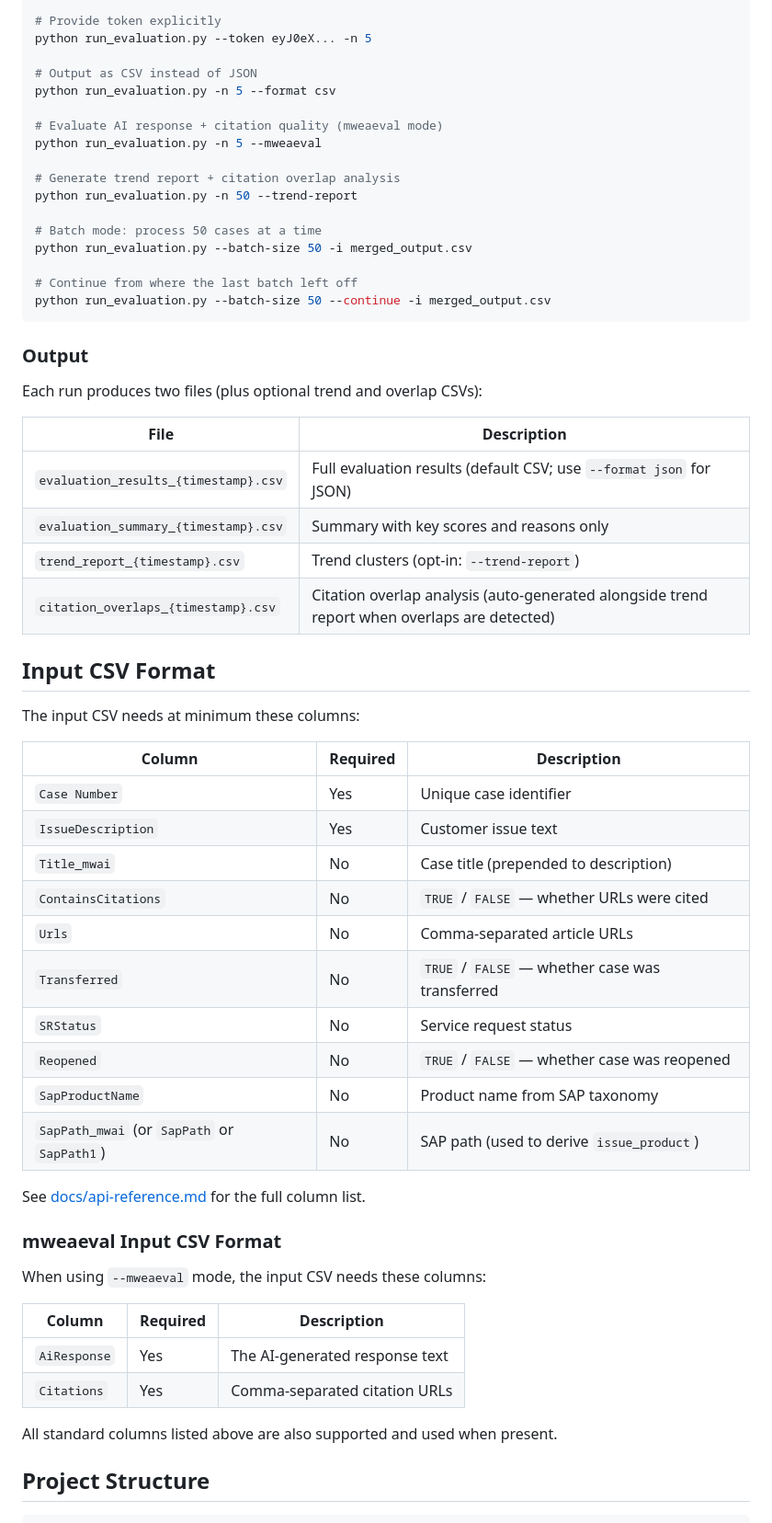
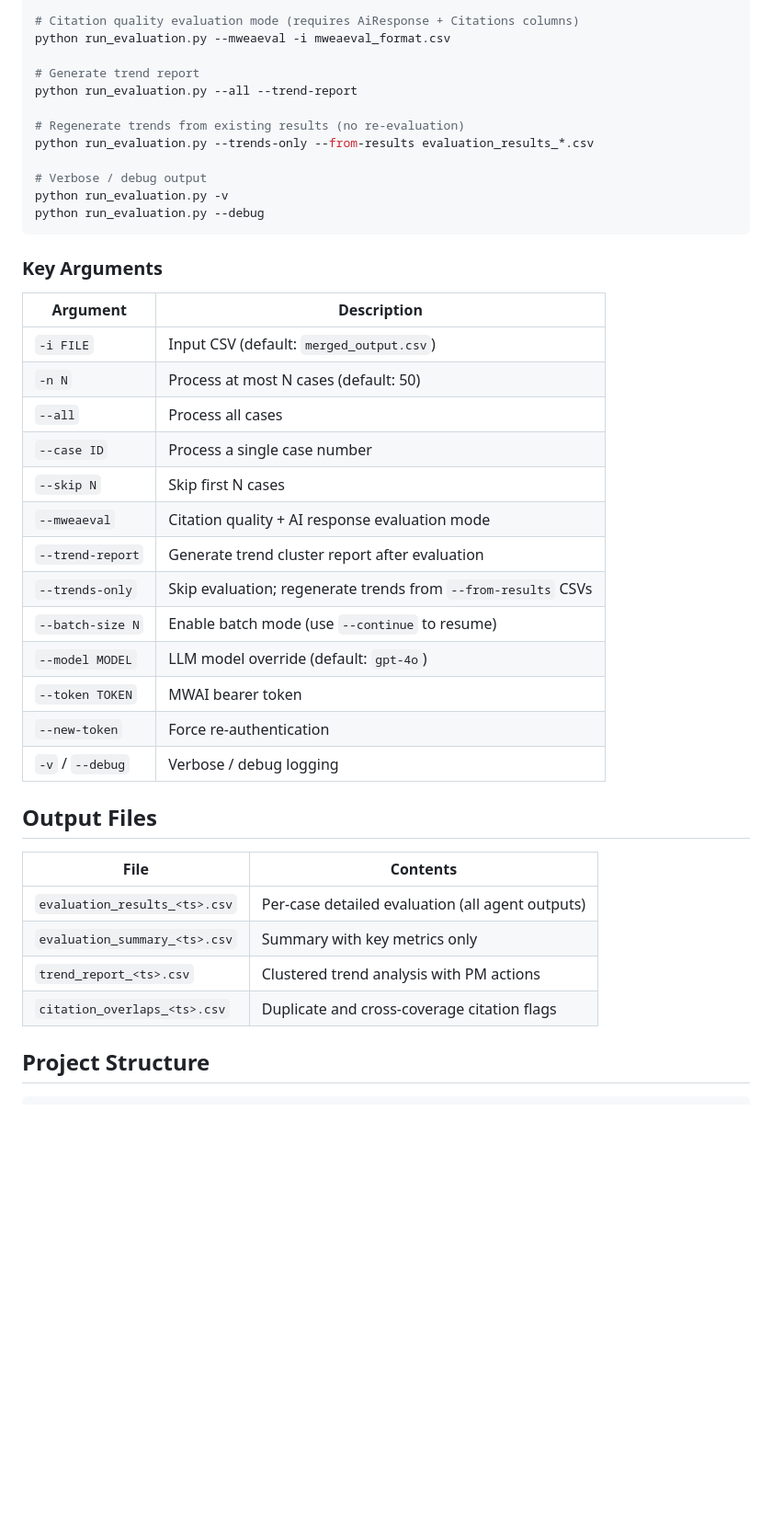
Before and after one commit to RuiPereiraTabares/AgentEval, a Markdown page: README.md, the part around one of its changes. Shown at 92% size. Rendered like a GitHub page; blank space fills up the shorter version.

````diff
--- a/README.md
+++ b/README.md
@@ -89,63 +51,44 @@ python run_evaluation.py -n 5 -v
 
-# Provide token explicitly
-python run_evaluation.py --token eyJ0eX... -n 5
+# Citation quality evaluation mode (requires AiResponse + Citations columns)
+python run_evaluation.py --mweaeval -i mweaeval_format.csv
 
-# Output as CSV instead of JSON
-python run_evaluation.py -n 5 --format csv
+# Generate trend report
+python run_evaluation.py --all --trend-report
 
-# Evaluate AI response + citation quality (mweaeval mode)
-python run_evaluation.py -n 5 --mweaeval
+# Regenerate trends from existing results (no re-evaluation)
+python run_evaluation.py --trends-only --from-results evaluation_results_*.csv
 
-# Generate trend report + citation overlap analysis
-python run_evaluation.py -n 50 --trend-report
-
-# Batch mode: process 50 cases at a time
-python run_evaluation.py --batch-size 50 -i merged_output.csv
-
-# Continue from where the last batch left off
-python run_evaluation.py --batch-size 50 --continue -i merged_output.csv
+# Verbose / debug output
+python run_evaluation.py -v
+python run_evaluation.py --debug
 ```
 
-### Output
+### Key Arguments
 
-Each run produces two files (plus optional trend and overlap CSVs):
+| Argument | Description |
+|---|---|
+| `-i FILE` | Input CSV (default: `merged_output.csv`) |
+| `-n N` | Process at most N cases (default: 50) |
+| `--all` | Process all cases |
+| `--case ID` | Process a single case number |
+| `--skip N` | Skip first N cases |
+| `--mweaeval` | Citation quality + AI response evaluation mode |
+| `--trend-report` | Generate trend cluster report after evaluation |
+| `--trends-only` | Skip evaluation; regenerate trends from `--from-results` CSVs |
+| `--batch-size N` | Enable batch mode (use `--continue` to resume) |
+| `--model MODEL` | LLM model override (default: `gpt-4o`) |
+| `--token TOKEN` | MWAI bearer token |
+| `--new-token` | Force re-authentication |
+| `-v` / `--debug` | Verbose / debug logging |
 
-| File | Description |
-|------|-------------|
-| `evaluation_results_{timestamp}.csv` | Full evaluation results (default CSV; use `--format json` for JSON) |
-| `evaluation_summary_{timestamp}.csv` | Summary with key scores and reasons only |
-| `trend_report_{timestamp}.csv` | Trend clusters (opt-in: `--trend-report`) |
-| `citation_overlaps_{timestamp}.csv` | Citation overlap analysis (auto-generated alongside trend report when overlaps are detected) |
+## Output Files
 
-## Input CSV Format
-
-The input CSV needs at minimum these columns:
-
-| Column | Required | Description |
-|--------|----------|-------------|
-| `Case Number` | Yes | Unique case identifier |
-| `IssueDescription` | Yes | Customer issue text |
-| `Title_mwai` | No | Case title (prepended to description) |
-| `ContainsCitations` | No | `TRUE` / `FALSE` — whether URLs were cited |
-| `Urls` | No | Comma-separated article URLs |
-| `Transferred` | No | `TRUE` / `FALSE` — whether case was transferred |
-| `SRStatus` | No | Service request status |
-| `Reopened` | No | `TRUE` / `FALSE` — whether case was reopened |
-| `SapProductName` | No | Product name from SAP taxonomy |
-| `SapPath_mwai` (or `SapPath` or `SapPath1`) | No | SAP path (used to derive `issue_product`) |
-
-See [docs/api-reference.md](docs/api-reference.md#csv-input-format) for the full column list.
-
-### mweaeval Input CSV Format
-
-When using `--mweaeval` mode, the input CSV needs these columns:
-
-| Column | Required | Description |
-|--------|----------|-------------|
-| `AiResponse` | Yes | The AI-generated response text |
-| `Citations` | Yes | Comma-separated citation URLs |
-
-All standard columns listed above are also supported and used when present.
+| File | Contents |
+|---|---|
+| `evaluation_results_<ts>.csv` | Per-case detailed evaluation (all agent outputs) |
+| `evaluation_summary_<ts>.csv` | Summary with key metrics only |
+| `trend_report_<ts>.csv` | Clustered trend analysis with PM actions |
+| `citation_overlaps_<ts>.csv` | Duplicate and cross-coverage citation flags |
 
 ## Project Structure
 
````
Also changed, not shown: other parts of README.md (+70 -114 lines).
